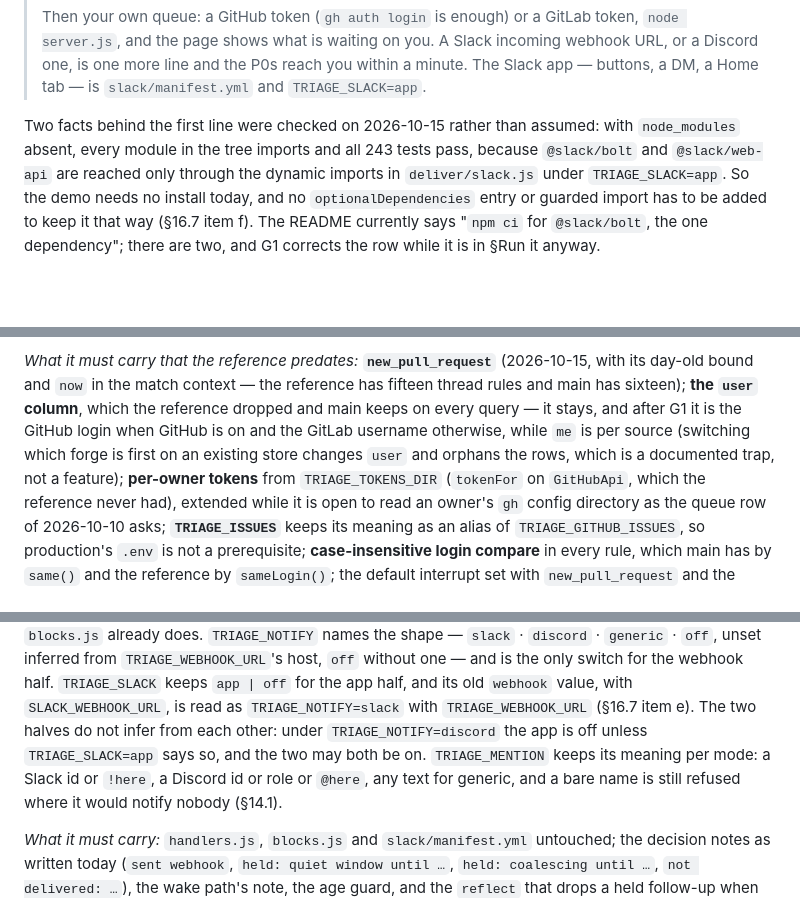
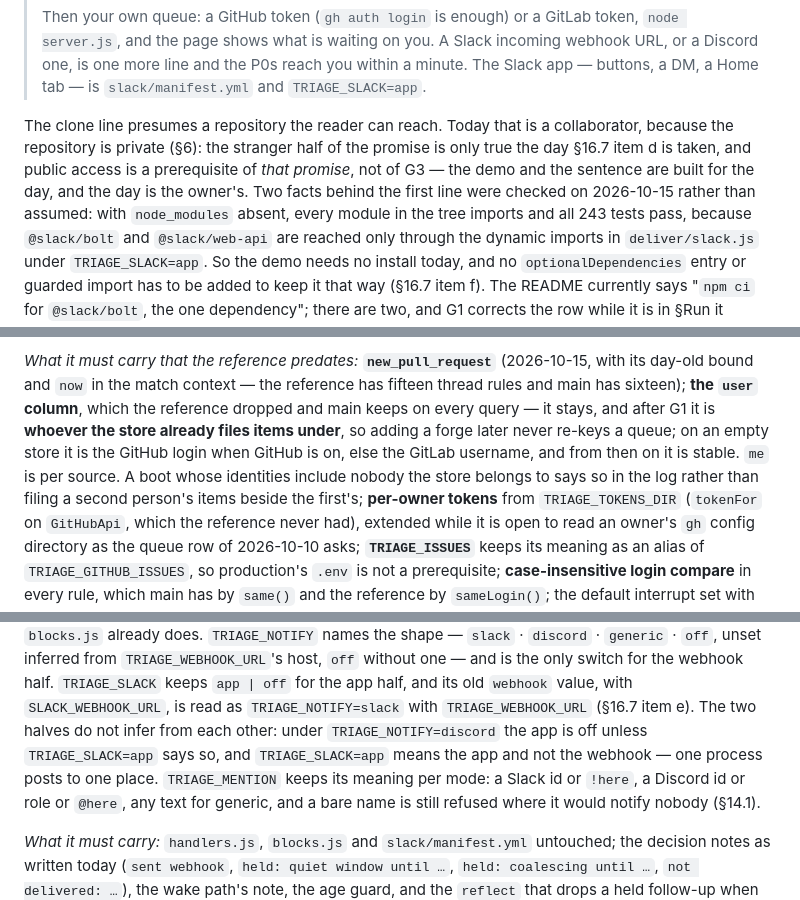
Before and after one commit to by-de-sine/triage, a Markdown page: docs/plan.md, 3 parts joined by grey strips. Drawn GitHub-style; blank space fills up the shorter version.

Commit message:
plan §16: answer the review — the quickstart's access, a stable user
The clone line presumes a repository the reader can reach, which today
is a collaborator; public access is a prerequisite of the stranger
promise, not of G3. `items.user` is whoever the store already files
items under, so adding a forge later never re-keys a queue. And one
process posts to one place: TRIAGE_SLACK=app means the app, not the
webhook beside it.

Co-Authored-By: Claude Fable 5.1 <noreply@anthropic.com>
Claude-Session: https://claude.ai/code/session_01X6czyrcZUWkhUjnf72Bqb7

```diff
--- a/docs/plan.md
+++ b/docs/plan.md
@@ -1593,8 +1593,12 @@ what was built:
 > P0s reach you within a minute. The Slack app — buttons, a DM, a Home tab
 > — is `slack/manifest.yml` and `TRIAGE_SLACK=app`.
 
-Two facts behind the first line were checked on 2026-10-15 rather than
-assumed: with `node_modules` absent, every module in the tree imports and
+The clone line presumes a repository the reader can reach. Today that is
+a collaborator, because the repository is private (§6): the stranger half
+of the promise is only true the day §16.7 item d is taken, and public
+access is a prerequisite of *that promise*, not of G3 — the demo and the
+sentence are built for the day, and the day is the owner's. Two facts
+behind the first line were checked on 2026-10-15 rather than assumed: with `node_modules` absent, every module in the tree imports and
 all 243 tests pass, because `@slack/bolt` and `@slack/web-api` are reached
 only through the dynamic imports in `deliver/slack.js` under
 `TRIAGE_SLACK=app`. So the demo needs no install today, and no
@@ -1660,10 +1664,12 @@ for GitHub alone.
 (2026-10-15, with its day-old bound and `now` in the match context — the
 reference has fifteen thread rules and main has sixteen); **the `user`
 column**, which the reference dropped and main keeps on every query — it
-stays, and after G1 it is the GitHub login when GitHub is on and the
-GitLab username otherwise, while `me` is per source (switching which forge
-is first on an existing store changes `user` and orphans the rows, which
-is a documented trap, not a feature); **per-owner tokens** from
+stays, and after G1 it is **whoever the store already files items under**,
+so adding a forge later never re-keys a queue; on an empty store it is
+the GitHub login when GitHub is on, else the GitLab username, and from
+then on it is stable. `me` is per source. A boot whose identities include
+nobody the store belongs to says so in the log rather than filing a second
+person's items beside the first's; **per-owner tokens** from
 `TRIAGE_TOKENS_DIR` (`tokenFor` on `GitHubApi`, which the reference never
 had), extended while it is open to read an owner's `gh` config directory
 as the queue row of 2026-10-10 asks; **`TRIAGE_ISSUES`** keeps its meaning
@@ -1718,7 +1724,8 @@ for the webhook half. `TRIAGE_SLACK` keeps `app | off` for the app half,
 and its old `webhook` value, with `SLACK_WEBHOOK_URL`, is read as
 `TRIAGE_NOTIFY=slack` with `TRIAGE_WEBHOOK_URL` (§16.7 item e). The two
 halves do not infer from each other: under `TRIAGE_NOTIFY=discord` the
-app is off unless `TRIAGE_SLACK=app` says so, and the two may both be on. `TRIAGE_MENTION` keeps its meaning per mode: a Slack id or
+app is off unless `TRIAGE_SLACK=app` says so, and `TRIAGE_SLACK=app` means
+the app and not the webhook — one process posts to one place. `TRIAGE_MENTION` keeps its meaning per mode: a Slack id or
 `!here`, a Discord id or role or `@here`, any text for generic, and a bare
 name is still refused where it would notify nobody (§14.1).
 
```
